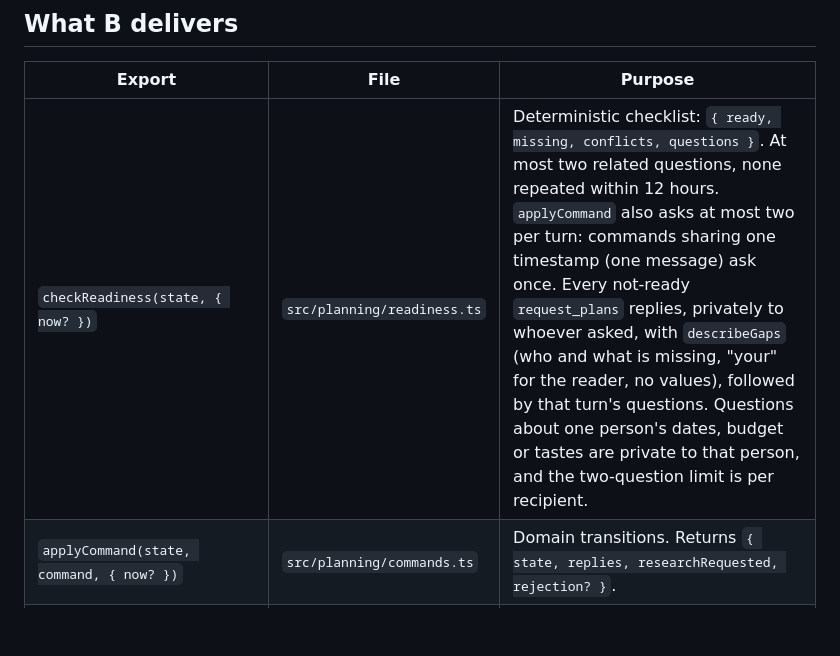
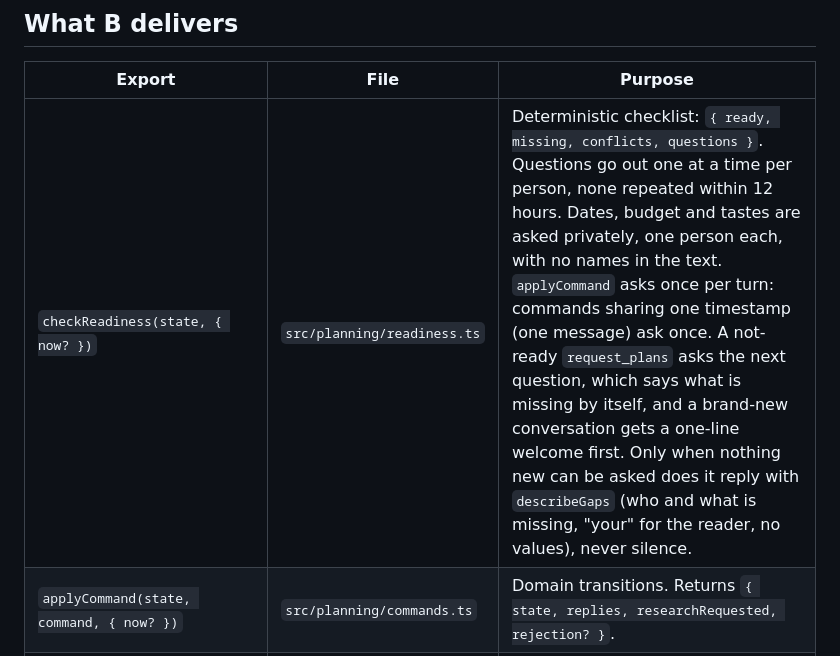
Before and after one commit to j3ffreyl1u/HackNC-2026, a Markdown page: docs/research.md, the part around the change. Rendered like a GitHub page; blank space fills up the shorter version.

Commit message:
docs(research): describe one-question-at-a-time flow and when the gaps summary is sent

```diff
--- a/docs/research.md
+++ b/docs/research.md
@@ -6,7 +6,7 @@ Status as of 2026-10-10. Everything here is pure TypeScript with no database, ch
 
 | Export | File | Purpose |
 | --- | --- | --- |
-| `checkReadiness(state, { now? })` | `src/planning/readiness.ts` | Deterministic checklist: `{ ready, missing, conflicts, questions }`. At most two related questions, none repeated within 12 hours. `applyCommand` also asks at most two per turn: commands sharing one timestamp (one message) ask once. Every not-ready `request_plans` replies, privately to whoever asked, with `describeGaps` (who and what is missing, "your" for the reader, no values), followed by that turn's questions. Questions about one person's dates, budget or tastes are private to that person, and the two-question limit is per recipient. |
+| `checkReadiness(state, { now? })` | `src/planning/readiness.ts` | Deterministic checklist: `{ ready, missing, conflicts, questions }`. Questions go out one at a time per person, none repeated within 12 hours. Dates, budget and tastes are asked privately, one person each, with no names in the text. `applyCommand` asks once per turn: commands sharing one timestamp (one message) ask once. A not-ready `request_plans` asks the next question, which says what is missing by itself, and a brand-new conversation gets a one-line welcome first. Only when nothing new can be asked does it reply with `describeGaps` (who and what is missing, "your" for the reader, no values), never silence. |
 | `applyCommand(state, command, { now? })` | `src/planning/commands.ts` | Domain transitions. Returns `{ state, replies, researchRequested, rejection? }`. |
 | `installCandidates(state, researchedAtRevision, candidates)` | `src/planning/commands.ts` | Installs researched candidates; discards results for an older revision (`STALE_REVISION`). |
 | `validateCandidate(state, candidate)` | `src/planning/budget.ts` | Hard-limit check: caps, dates, duration, must-dos, drive limit. Returns `{ feasible, violations, unknownEssentials }`. |
```
